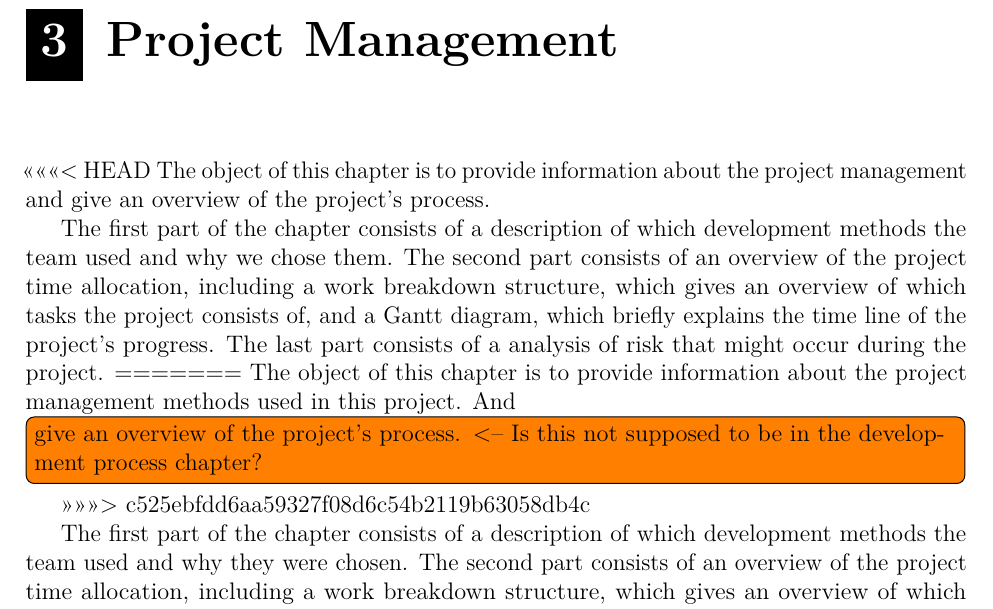
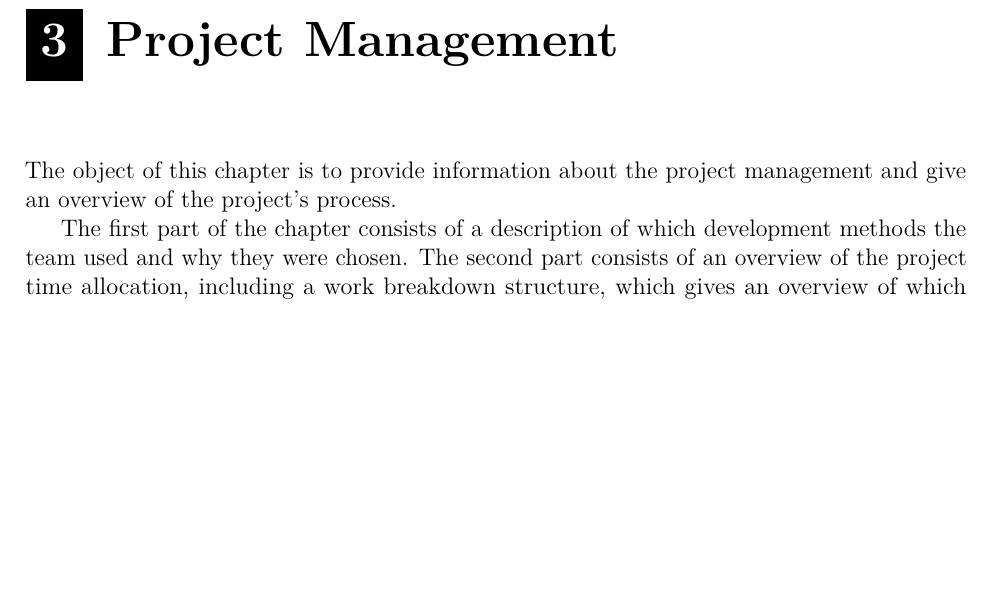
Before and after one commit to haavardlian/IT2901, a LaTeX thesis (report/rapport.tex, which reads report/ch/projectManagement/projectManagement.tex): part of page 26 of 96, cut so that both start at the same text, the shorter picture padded with empty space. Compiled offline with pdfLaTeX.

Commit message:
Fix merge conflict

```diff
--- a/report/ch/projectManagement/projectManagement.tex
+++ b/report/ch/projectManagement/projectManagement.tex
@@ -1,11 +1,6 @@
 \chapter{Project Management}
-<<<<<<< HEAD
+
 The object of this chapter is to provide information about the project management and give an overview of the project's process.
-
-The first part of the chapter consists of a description of which development methods the team used and why we chose them. The second part consists of an overview of the project time allocation, including a work breakdown structure, which gives an overview of which tasks the project consists of, and a Gantt diagram, which briefly explains the time line of the project's progress. The last part consists of a analysis of risk that might occur during the project.
-=======
-The object of this chapter is to provide information about the project management methods used in this project. And \todo[inline]{give an overview of the project's process. <-- Is this not supposed to be in the development process chapter?}
->>>>>>> c525ebfdd6aa59327f08d6c54b2119b63058db4c
 
 The first part of the chapter consists of a description of which development methods the team used and why they were chosen. The second part consists of an overview of the project time allocation, including a work breakdown structure, which gives an overview of which tasks the project consists of, and a Gantt diagram, which briefly explains the time line of the project's progress. The last part consists of a risk analysis and a thorough explanation on the thought behind each of them.
 
```
